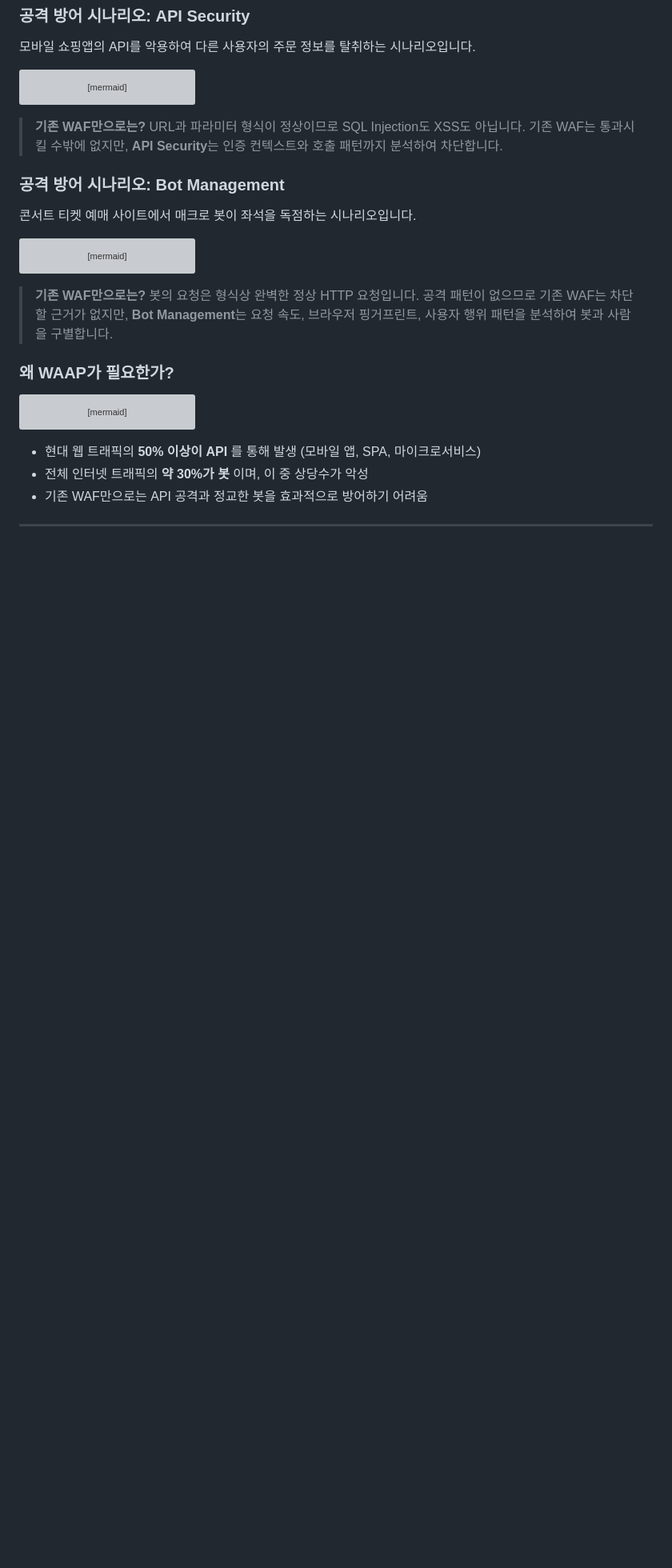
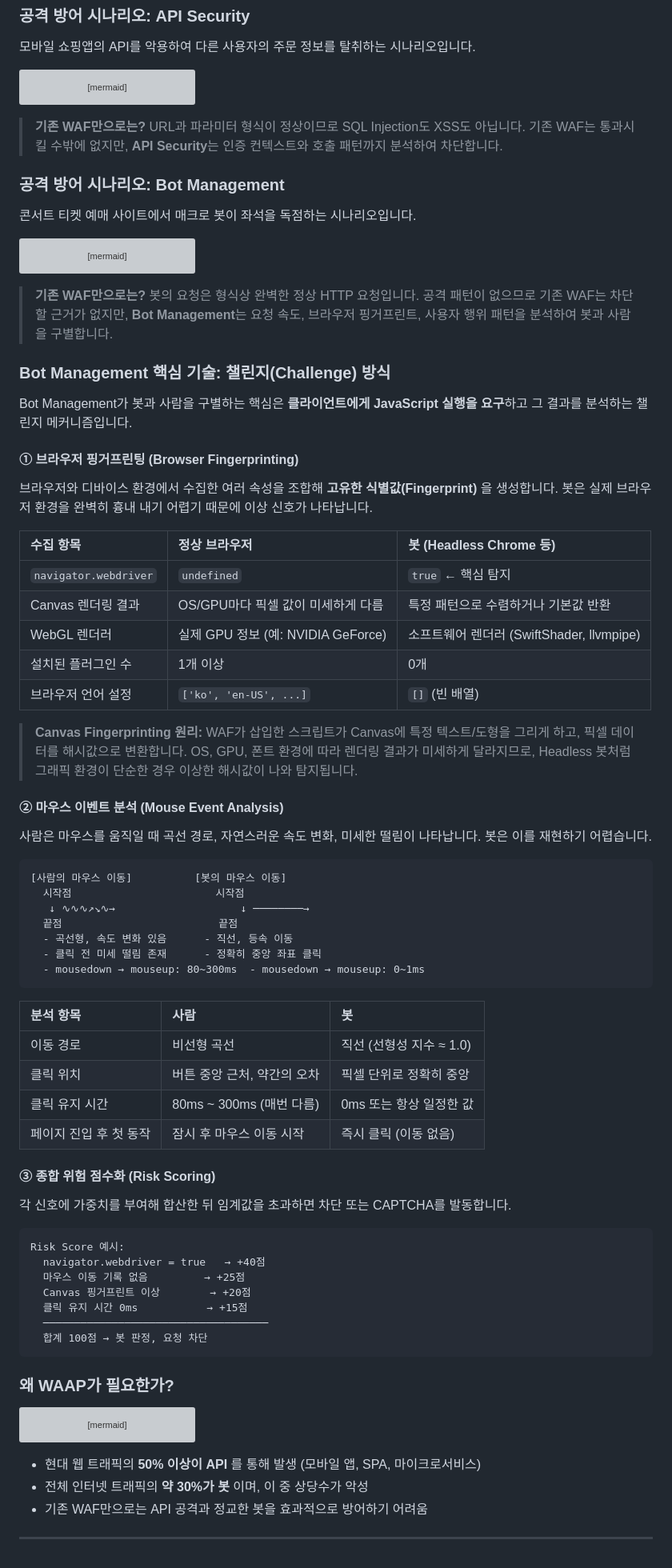
Before and after one commit to chj90/waf, a Markdown page: waf.md, the part around the change. Shown at 80% size. Rendered like a GitHub page; blank space fills up the shorter version; grey boxes are pictures that could not be loaded.

Commit message:
Enhance Bot Management section in waf.md
Added detailed explanation of Bot Management techniques including browser fingerprinting, mouse event analysis, and risk scoring.

````diff
--- a/waf.md
+++ b/waf.md
@@ -446,6 +446,59 @@ sequenceDiagram
 
 > **기존 WAF만으로는?** 봇의 요청은 형식상 완벽한 정상 HTTP 요청입니다. 공격 패턴이 없으므로 기존 WAF는 차단할 근거가 없지만, **Bot Management**는 요청 속도, 브라우저 핑거프린트, 사용자 행위 패턴을 분석하여 봇과 사람을 구별합니다.
 
+### Bot Management 핵심 기술: 챌린지(Challenge) 방식
+
+Bot Management가 봇과 사람을 구별하는 핵심은 **클라이언트에게 JavaScript 실행을 요구**하고 그 결과를 분석하는 챌린지 메커니즘입니다.
+
+#### ① 브라우저 핑거프린팅 (Browser Fingerprinting)
+
+브라우저와 디바이스 환경에서 수집한 여러 속성을 조합해 **고유한 식별값(Fingerprint)** 을 생성합니다. 봇은 실제 브라우저 환경을 완벽히 흉내 내기 어렵기 때문에 이상 신호가 나타납니다.
+
+| 수집 항목 | 정상 브라우저 | 봇 (Headless Chrome 등) |
+| :--- | :--- | :--- |
+| `navigator.webdriver` | `undefined` | `true` ← 핵심 탐지 |
+| Canvas 렌더링 결과 | OS/GPU마다 픽셀 값이 미세하게 다름 | 특정 패턴으로 수렴하거나 기본값 반환 |
+| WebGL 렌더러 | 실제 GPU 정보 (예: NVIDIA GeForce) | 소프트웨어 렌더러 (SwiftShader, llvmpipe) |
+| 설치된 플러그인 수 | 1개 이상 | 0개 |
+| 브라우저 언어 설정 | `['ko', 'en-US', ...]` | `[]` (빈 배열) |
+
+> **Canvas Fingerprinting 원리:** WAF가 삽입한 스크립트가 Canvas에 특정 텍스트/도형을 그리게 하고, 픽셀 데이터를 해시값으로 변환합니다. OS, GPU, 폰트 환경에 따라 렌더링 결과가 미세하게 달라지므로, Headless 봇처럼 그래픽 환경이 단순한 경우 이상한 해시값이 나와 탐지됩니다.
+
+#### ② 마우스 이벤트 분석 (Mouse Event Analysis)
+
+사람은 마우스를 움직일 때 곡선 경로, 자연스러운 속도 변화, 미세한 떨림이 나타납니다. 봇은 이를 재현하기 어렵습니다.
+
+```
+[사람의 마우스 이동]          [봇의 마우스 이동]
+  시작점                       시작점
+   ↓ ∿∿∿↗↘∿→                    ↓ ────────→
+  끝점                         끝점
+  - 곡선형, 속도 변화 있음      - 직선, 등속 이동
+  - 클릭 전 미세 떨림 존재      - 정확히 중앙 좌표 클릭
+  - mousedown → mouseup: 80~300ms  - mousedown → mouseup: 0~1ms
+```
+
+| 분석 항목 | 사람 | 봇 |
+| :--- | :--- | :--- |
+| 이동 경로 | 비선형 곡선 | 직선 (선형성 지수 ≈ 1.0) |
+| 클릭 위치 | 버튼 중앙 근처, 약간의 오차 | 픽셀 단위로 정확히 중앙 |
+| 클릭 유지 시간 | 80ms ~ 300ms (매번 다름) | 0ms 또는 항상 일정한 값 |
+| 페이지 진입 후 첫 동작 | 잠시 후 마우스 이동 시작 | 즉시 클릭 (이동 없음) |
+
+#### ③ 종합 위험 점수화 (Risk Scoring)
+
+각 신호에 가중치를 부여해 합산한 뒤 임계값을 초과하면 차단 또는 CAPTCHA를 발동합니다.
+
+```
+Risk Score 예시:
+  navigator.webdriver = true   → +40점
+  마우스 이동 기록 없음         → +25점
+  Canvas 핑거프린트 이상        → +20점
+  클릭 유지 시간 0ms           → +15점
+  ────────────────────────────────────
+  합계 100점 → 봇 판정, 요청 차단
+```
+
 ### 왜 WAAP가 필요한가?
 
 ```mermaid
````
